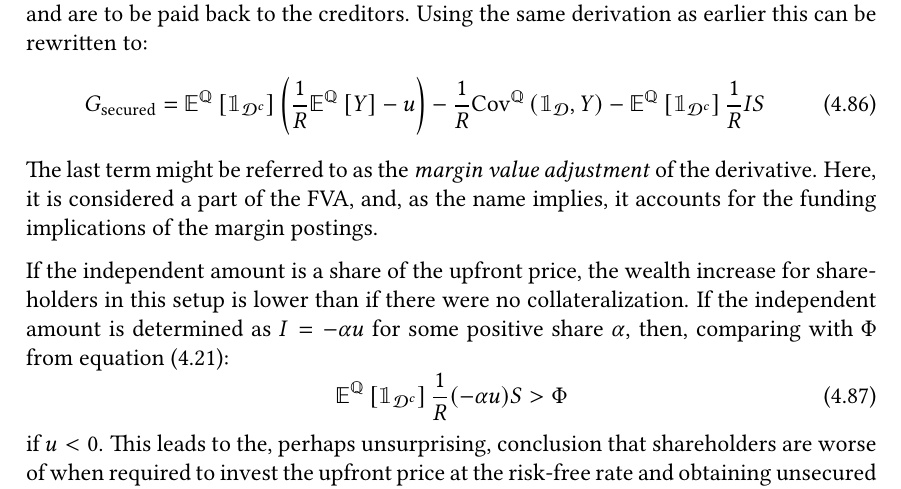
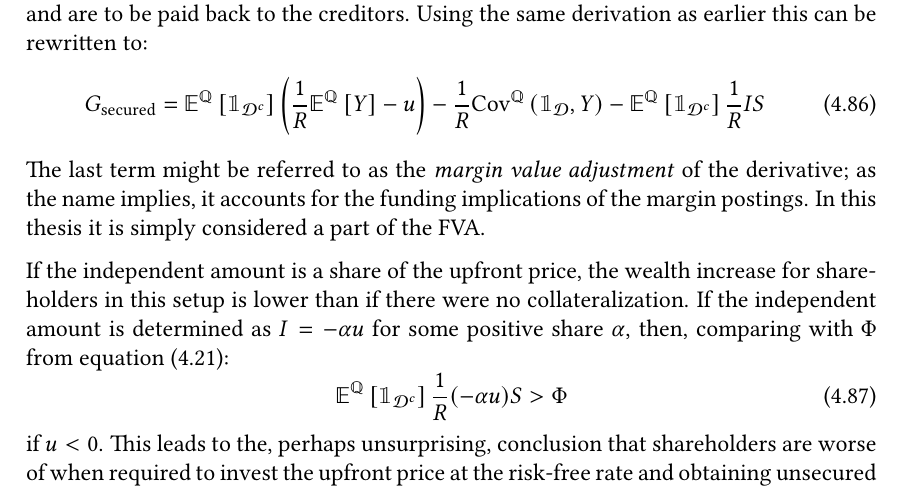
Before and after one commit to sebastianbaltser/master-thesis, a LaTeX thesis (thesis/main.tex, which reads thesis/content/body-matter/single-period-model/examples/secured-derivatives.tex): part of page 63 of 74, cut so that both start at the same text. Compiled offline with pdfLaTeX.

Commit message:
Fix formulation

```diff
--- a/thesis/content/body-matter/single-period-model/examples/secured-derivatives.tex
+++ b/thesis/content/body-matter/single-period-model/examples/secured-derivatives.tex
@@ -178,9 +178,9 @@
                     \right] \discountfactor I S
                 \label{eqn:marginal-shareholder-value-debt-financing-collateral}
             \end{equation}
-        The last term might be referred to as the \textit{margin value adjustment} of the derivative.
-        Here, it is considered a part of the \FVA/, and,
+        The last term might be referred to as the \textit{margin value adjustment} of the derivative;
         as the name implies, it accounts for the funding implications of the margin postings.
+        In this thesis it is simply considered a part of the \FVA/.
 
         If the independent amount is a share of the upfront price,
         the wealth increase for shareholders in this setup is lower than
```
